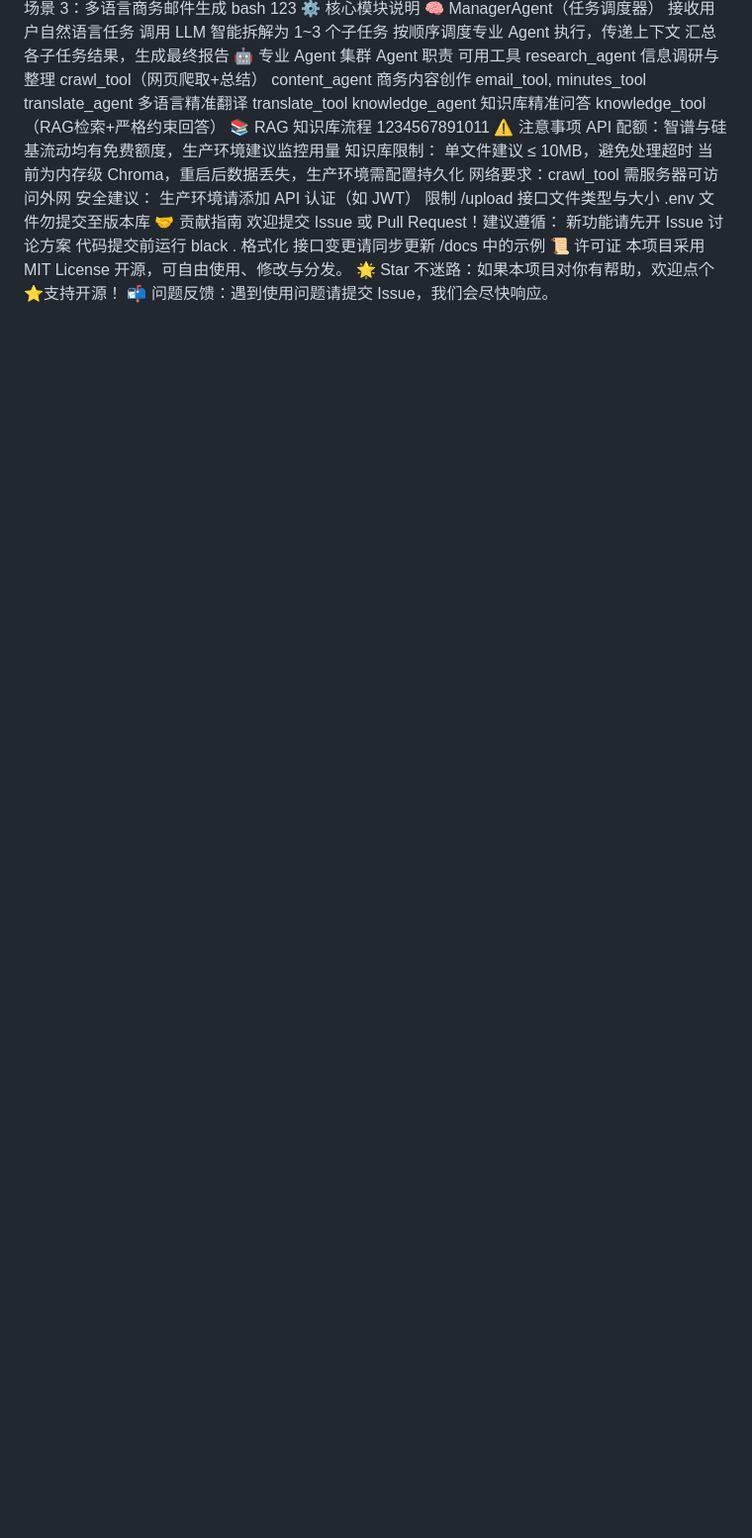
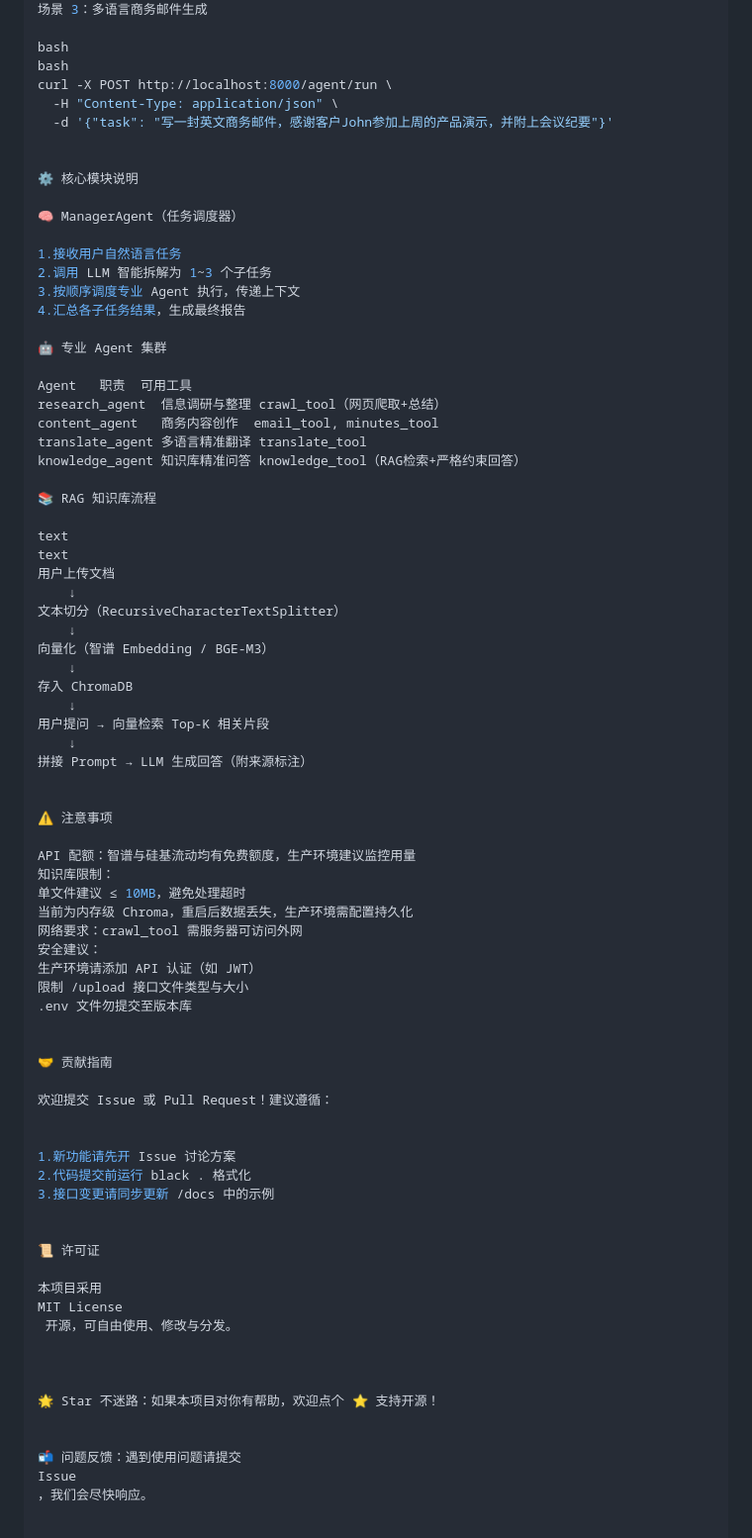
Before and after one commit to gaoguangjin/multi_agent, a Markdown page: README.md, the part around one of its changes. Shown at 99% size. GitHub-like rendering; blank space fills up the shorter version.

```diff
--- a/README.md
+++ b/README.md
@@ -74,31 +215,48 @@ bash
 场景 3：多语言商务邮件生成
+
 bash
-123
+bash
+curl -X POST http://localhost:8000/agent/run \
+  -H "Content-Type: application/json" \
+  -d '{"task": "写一封英文商务邮件，感谢客户John参加上周的产品演示，并附上会议纪要"}'
+
+
 ⚙️ 核心模块说明
+
 🧠 ManagerAgent（任务调度器）
-接收用户自然语言任务
-调用 LLM 智能拆解为 1~3 个子任务
-按顺序调度专业 Agent 执行，传递上下文
-汇总各子任务结果，生成最终报告
+
+1.接收用户自然语言任务
+2.调用 LLM 智能拆解为 1~3 个子任务
+3.按顺序调度专业 Agent 执行，传递上下文
+4.汇总各子任务结果，生成最终报告
+
 🤖 专业 Agent 集群
-Agent
-职责
-可用工具
-research_agent
-信息调研与整理
-crawl_tool（网页爬取+总结）
-content_agent
-商务内容创作
-email_tool, minutes_tool
-translate_agent
-多语言精准翻译
-translate_tool
-knowledge_agent
-知识库精准问答
-knowledge_tool（RAG检索+严格约束回答）
+
+Agent	职责	可用工具
+research_agent	信息调研与整理	crawl_tool（网页爬取+总结）
+content_agent	商务内容创作	email_tool, minutes_tool
+translate_agent	多语言精准翻译	translate_tool
+knowledge_agent	知识库精准问答	knowledge_tool（RAG检索+严格约束回答）
+
 📚 RAG 知识库流程
-1234567891011
+
+text
+text
+用户上传文档
+    ↓
+文本切分（RecursiveCharacterTextSplitter）
+    ↓
+向量化（智谱 Embedding / BGE-M3）
+    ↓
+存入 ChromaDB
+    ↓
+用户提问 → 向量检索 Top-K 相关片段
+    ↓
+拼接 Prompt → LLM 生成回答（附来源标注）
+
+
 ⚠️ 注意事项
+
 API 配额：智谱与硅基流动均有免费额度，生产环境建议监控用量
 知识库限制：
 单文件建议 ≤ 10MB，避免处理超时
@@ -108,12 +266,29 @@ API 配额：智谱与硅基流动均有免费额度，生产环境建议监控
 生产环境请添加 API 认证（如 JWT）
 限制 /upload 接口文件类型与大小
 .env 文件勿提交至版本库
+
+
 🤝 贡献指南
+
 欢迎提交 Issue 或 Pull Request！建议遵循：
-新功能请先开 Issue 讨论方案
-代码提交前运行 black . 格式化
-接口变更请同步更新 /docs 中的示例
+
+
+1.新功能请先开 Issue 讨论方案
+2.代码提交前运行 black . 格式化
+3.接口变更请同步更新 /docs 中的示例
+
+
 📜 许可证
-本项目采用 MIT License 开源，可自由使用、修改与分发。
-🌟 Star 不迷路：如果本项目对你有帮助，欢迎点个⭐支持开源！
-📬 问题反馈：遇到使用问题请提交 Issue，我们会尽快响应。
+
+本项目采用
+MIT License
+ 开源，可自由使用、修改与分发。
+
+
+
+🌟 Star 不迷路：如果本项目对你有帮助，欢迎点个 ⭐ 支持开源！
+
+
+📬 问题反馈：遇到使用问题请提交
+Issue
+，我们会尽快响应。
```
Also changed, not shown: other parts of README.md (+184 -43 lines).
